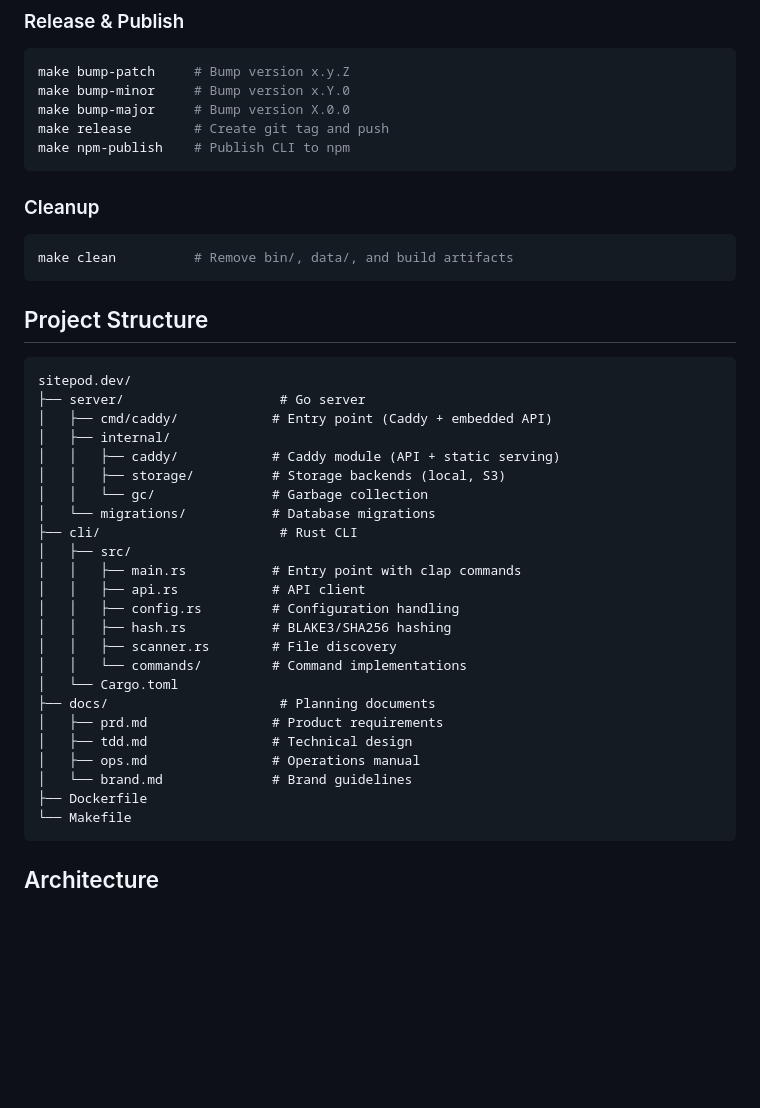
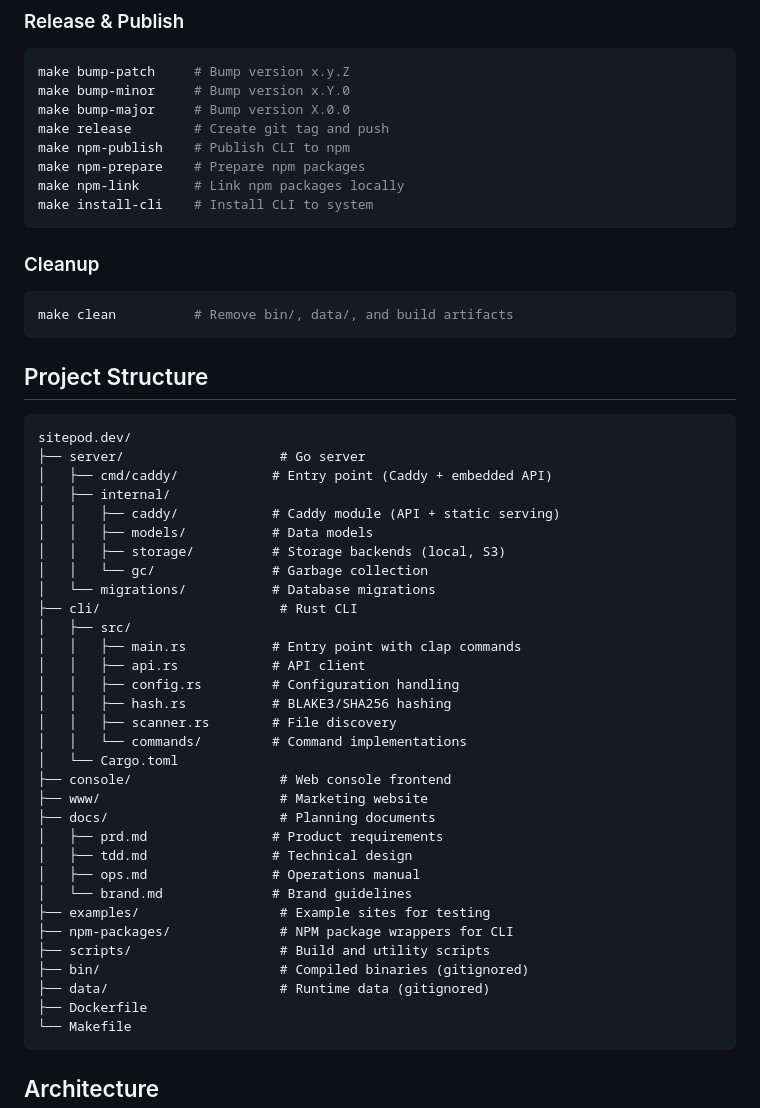
Before and after one commit to sitepod-dev/sitepod, a Markdown page: CLAUDE.md, the part around one of its changes. Drawn GitHub-style; blank space fills up the shorter version.

````diff
--- a/CLAUDE.md
+++ b/CLAUDE.md
@@ -97,6 +109,9 @@ make bump-minor     # Bump version x.Y.0
 make bump-major     # Bump version X.0.0
 make release        # Create git tag and push
 make npm-publish    # Publish CLI to npm
+make npm-prepare    # Prepare npm packages
+make npm-link       # Link npm packages locally
+make install-cli    # Install CLI to system
 ```
 
 ### Cleanup
@@ -112,6 +127,7 @@ sitepod.dev/
 │   ├── cmd/caddy/            # Entry point (Caddy + embedded API)
 │   ├── internal/
 │   │   ├── caddy/            # Caddy module (API + static serving)
+│   │   ├── models/           # Data models
 │   │   ├── storage/          # Storage backends (local, S3)
 │   │   └── gc/               # Garbage collection
 │   └── migrations/           # Database migrations
@@ -124,11 +140,18 @@ sitepod.dev/
 │   │   ├── scanner.rs        # File discovery
 │   │   └── commands/         # Command implementations
 │   └── Cargo.toml
+├── console/                   # Web console frontend
+├── www/                       # Marketing website
 ├── docs/                      # Planning documents
 │   ├── prd.md                # Product requirements
 │   ├── tdd.md                # Technical design
 │   ├── ops.md                # Operations manual
 │   └── brand.md              # Brand guidelines
+├── examples/                  # Example sites for testing
+├── npm-packages/              # NPM package wrappers for CLI
+├── scripts/                   # Build and utility scripts
+├── bin/                       # Compiled binaries (gitignored)
+├── data/                      # Runtime data (gitignored)
 ├── Dockerfile
 └── Makefile
 ```
````
Also changed, not shown: other parts of CLAUDE.md (+70 -5 lines).
